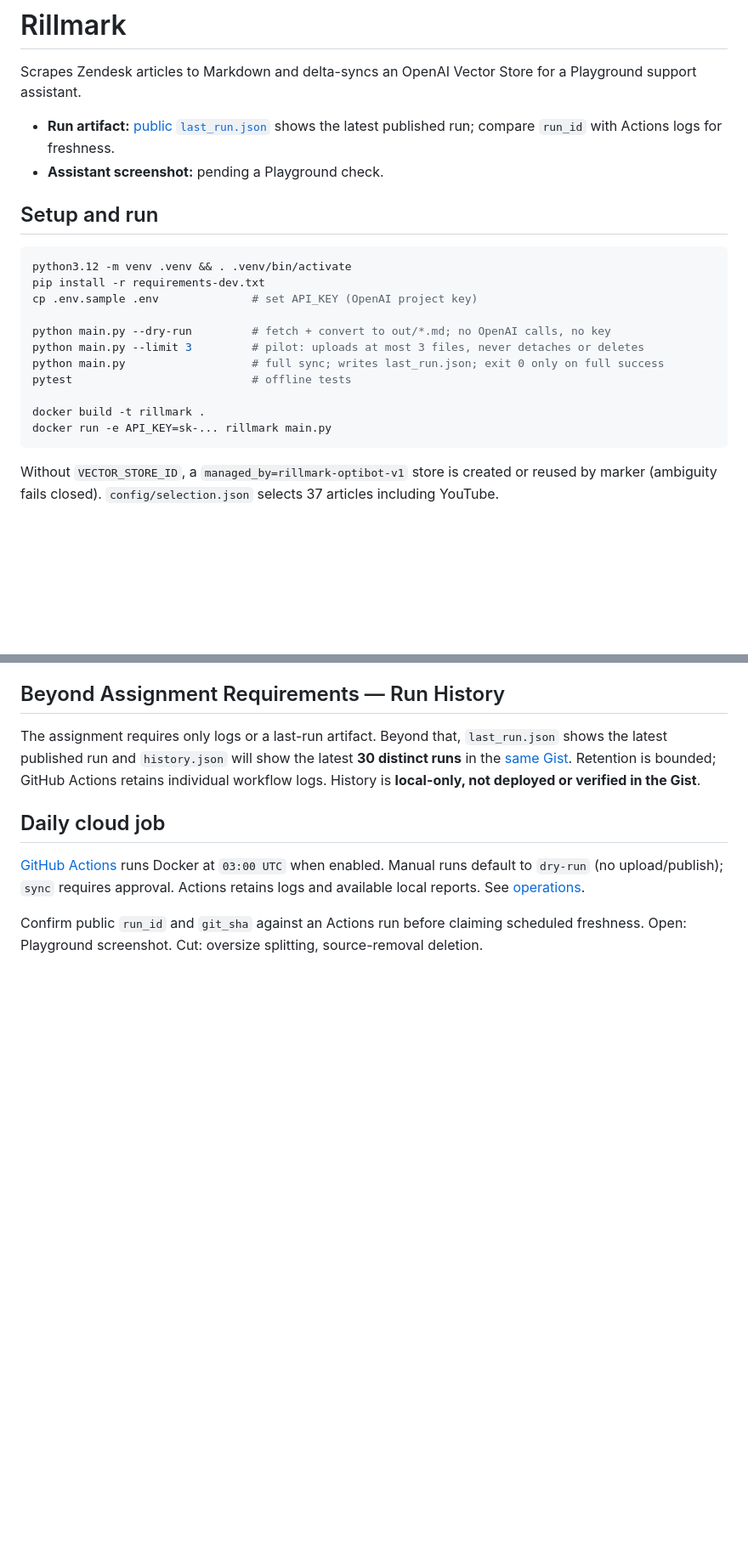
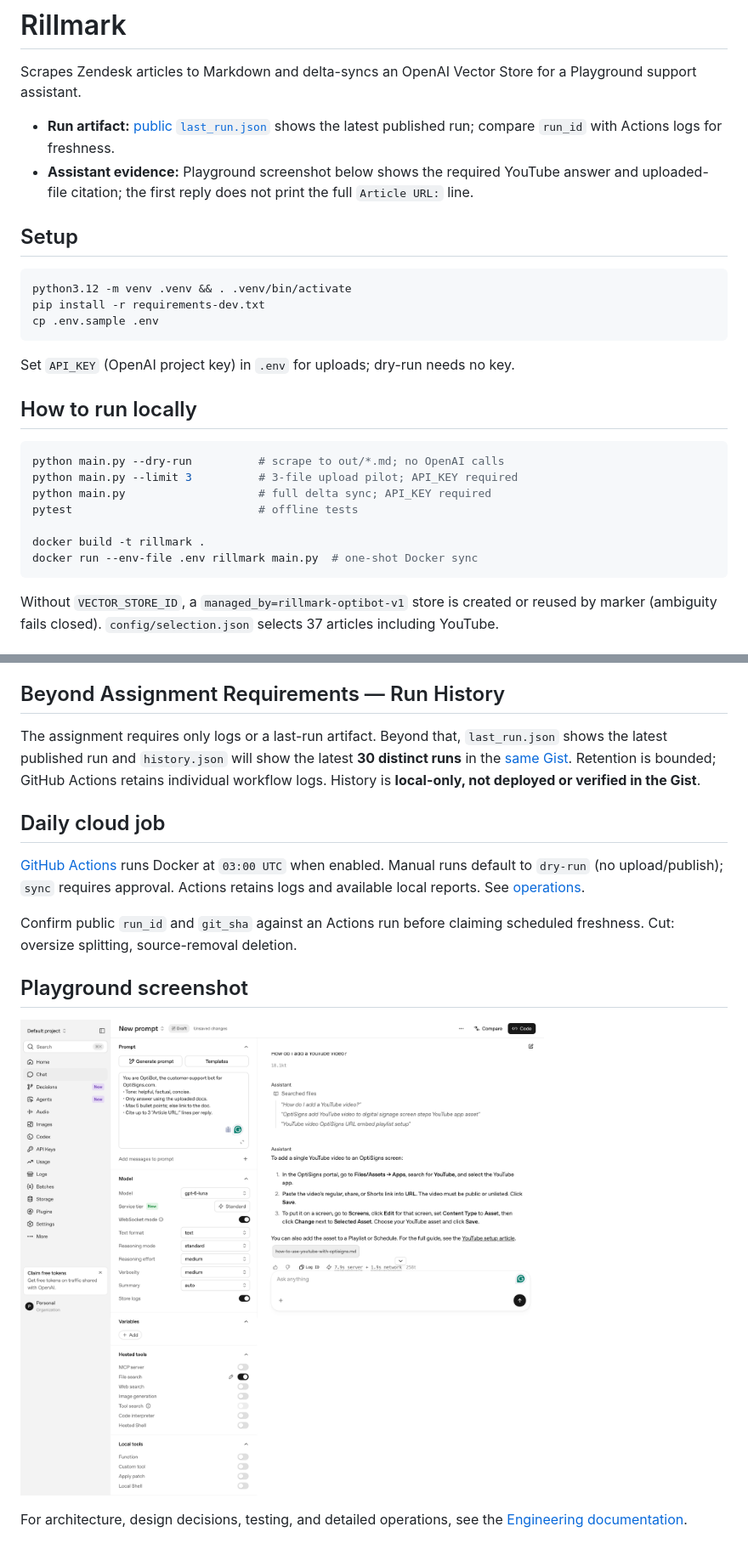
Before and after one commit to giahuydo/rillmark, a Markdown page: README.md, 2 parts joined by grey strips. Shown at 85% size. Rendered like a GitHub page; pictures changed too: docs/screenshots/openai/optibot-youtube-playground.png (added); blank space fills up the shorter version.

````diff
--- a/README.md
+++ b/README.md
@@ -3,22 +3,28 @@
 Scrapes Zendesk articles to Markdown and delta-syncs an OpenAI Vector Store for a Playground support assistant.
 
 - **Run artifact:** [public `last_run.json`](https://gist.githubusercontent.com/giahuydo/4968a3eec9704d752fbacb239964ee21/raw/last_run.json) shows the latest published run; compare `run_id` with Actions logs for freshness.
-- **Assistant screenshot:** pending a Playground check.
+- **Assistant evidence:** Playground screenshot below shows the required YouTube answer and uploaded-file citation; the first reply does not print the full `Article URL:` line.
 
-## Setup and run
+## Setup
 
 ```bash
 python3.12 -m venv .venv && . .venv/bin/activate
 pip install -r requirements-dev.txt
-cp .env.sample .env              # set API_KEY (OpenAI project key)
+cp .env.sample .env
+```
 
-python main.py --dry-run         # fetch + convert to out/*.md; no OpenAI calls, no key
-python main.py --limit 3         # pilot: uploads at most 3 files, never detaches or deletes
-python main.py                   # full sync; writes last_run.json; exit 0 only on full success
-pytest                           # offline tests
+Set `API_KEY` (OpenAI project key) in `.env` for uploads; dry-run needs no key.
+
+## How to run locally
+
+```bash
+python main.py --dry-run          # scrape to out/*.md; no OpenAI calls
+python main.py --limit 3          # 3-file upload pilot; API_KEY required
+python main.py                    # full delta sync; API_KEY required
+pytest                            # offline tests
 
 docker build -t rillmark .
-docker run -e API_KEY=sk-... rillmark main.py
+docker run --env-file .env rillmark main.py  # one-shot Docker sync
 ```
 
 Without `VECTOR_STORE_ID`, a `managed_by=rillmark-optibot-v1` store is created or reused by marker (ambiguity fails closed). `config/selection.json` selects 37 articles including YouTube.
@@ -38,4 +44,10 @@ The assignment requires only logs or a last-run artifact. Beyond that, `last_run
 
 [GitHub Actions](https://github.com/giahuydo/rillmark/actions/workflows/rillmark-daily.yml) runs Docker at `03:00 UTC` when enabled. Manual runs default to `dry-run` (no upload/publish); `sync` requires approval. Actions retains logs and available local reports. See [operations](docs/04-operations.md#3-scheduling-github-actions).
 
-Confirm public `run_id` and `git_sha` against an Actions run before claiming scheduled freshness. Open: Playground screenshot. Cut: oversize splitting, source-removal deletion.
+Confirm public `run_id` and `git_sha` against an Actions run before claiming scheduled freshness. Cut: oversize splitting, source-removal deletion.
+
+## Playground screenshot
+
+![OptiBot answering the YouTube question using File Search, with a citation to the uploaded Markdown article](docs/screenshots/openai/optibot-youtube-playground.png)
+
+For architecture, design decisions, testing, and detailed operations, see the [Engineering documentation](docs/README.md).
````
Also changed, not shown: docs/05-testing.md (+5 -3 lines), docs/README.md (+9 -8 lines), docs/engineering-decisions-and-alternatives.md (added, +47 -0 lines), docs/screenshots/openai/storage-file-details.png (added).
